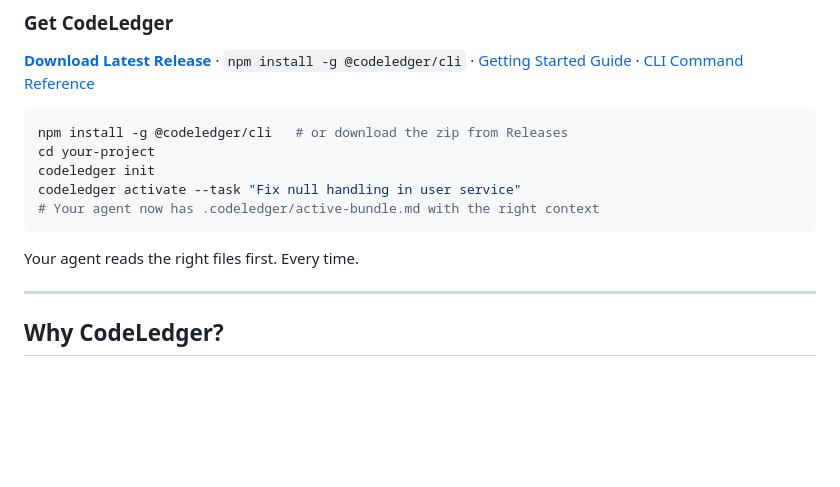
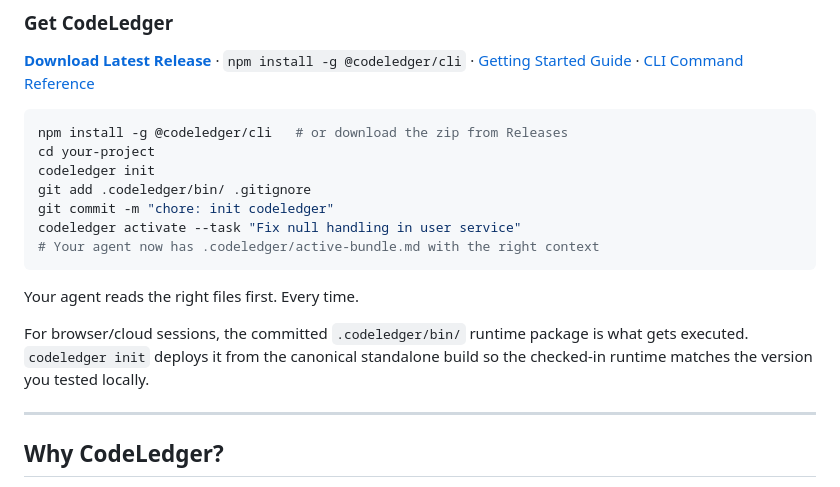
Before and after one commit to codeledgerECF/codeledger, a Markdown page: README.md, the part around the change. Drawn GitHub-style; blank space fills up the shorter version.

````diff
--- a/README.md
+++ b/README.md
@@ -12,11 +12,15 @@ Works with: **Claude Code** | **Cursor** | **Codex** | **Gemini CLI** | Any CLI-
 npm install -g @codeledger/cli   # or download the zip from Releases
 cd your-project
 codeledger init
+git add .codeledger/bin/ .gitignore
+git commit -m "chore: init codeledger"
 codeledger activate --task "Fix null handling in user service"
 # Your agent now has .codeledger/active-bundle.md with the right context
 ```
 
 Your agent reads the right files first. Every time.
+
+For browser/cloud sessions, the committed `.codeledger/bin/` runtime package is what gets executed. `codeledger init` deploys it from the canonical standalone build so the checked-in runtime matches the version you tested locally.
 
 ---
 
````
Also changed, not shown: GETTING-STARTED.md (+7 -0 lines).
